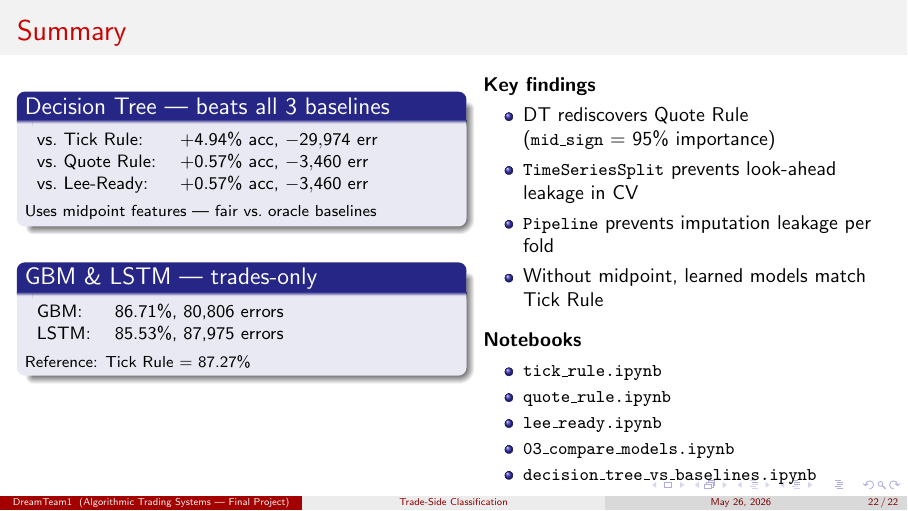
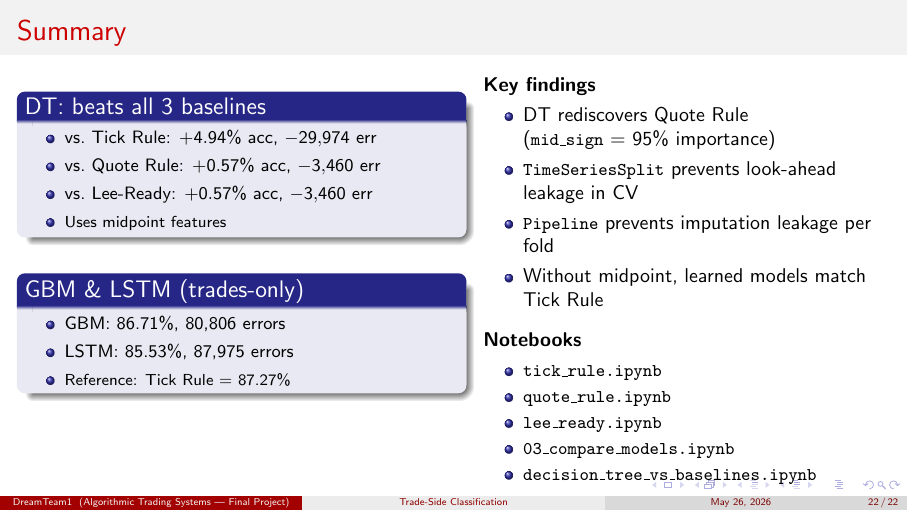
Before and after one commit to Brzezinsky1/trade-classification-algorithms, LaTeX slides (presentation.tex): page 22 of 22. Compiled offline with pdfLaTeX.

Commit message:
Fix Summary slide: replace tabular with itemize inside columns to prevent block overflow

```diff
--- a/presentation.tex
+++ b/presentation.tex
@@ -677,24 +677,24 @@
 \begin{frame}{Summary}
   \begin{columns}[T]
     \column{0.50\textwidth}
-    \begin{block}{Decision Tree — beats all 3 baselines}
+    \begin{block}{DT: beats all 3 baselines}
       \small
-      \begin{tabular}{ll}
-        vs.\ Tick Rule:  & $+4.94\%$ acc, $-29{,}974$ err \\
-        vs.\ Quote Rule: & $+0.57\%$ acc, $-3{,}460$ err \\
-        vs.\ Lee-Ready:  & $+0.57\%$ acc, $-3{,}460$ err \\
-      \end{tabular}\\[0.4em]
-      {\footnotesize Uses midpoint features — fair vs.\ oracle baselines}
+      \begin{itemize}\setlength\itemsep{1pt}
+        \item vs.\ Tick Rule: $+4.94\%$ acc, $-29{,}974$ err
+        \item vs.\ Quote Rule: $+0.57\%$ acc, $-3{,}460$ err
+        \item vs.\ Lee-Ready: $+0.57\%$ acc, $-3{,}460$ err
+        \item {\footnotesize Uses midpoint features}
+      \end{itemize}
     \end{block}
 
     \medskip
-    \begin{block}{GBM \& LSTM — trades-only}
+    \begin{block}{GBM \& LSTM (trades-only)}
       \small
-      \begin{tabular}{ll}
-        GBM:  & 86.71\%, 80{,}806 errors \\
-        LSTM: & 85.53\%, 87{,}975 errors \\
-      \end{tabular}\\[0.4em]
-      {\footnotesize Reference: Tick Rule = 87.27\%}
+      \begin{itemize}\setlength\itemsep{1pt}
+        \item GBM: 86.71\%, 80{,}806 errors
+        \item LSTM: 85.53\%, 87{,}975 errors
+        \item {\footnotesize Reference: Tick Rule = 87.27\%}
+      \end{itemize}
     \end{block}
 
     \column{0.46\textwidth}
```
